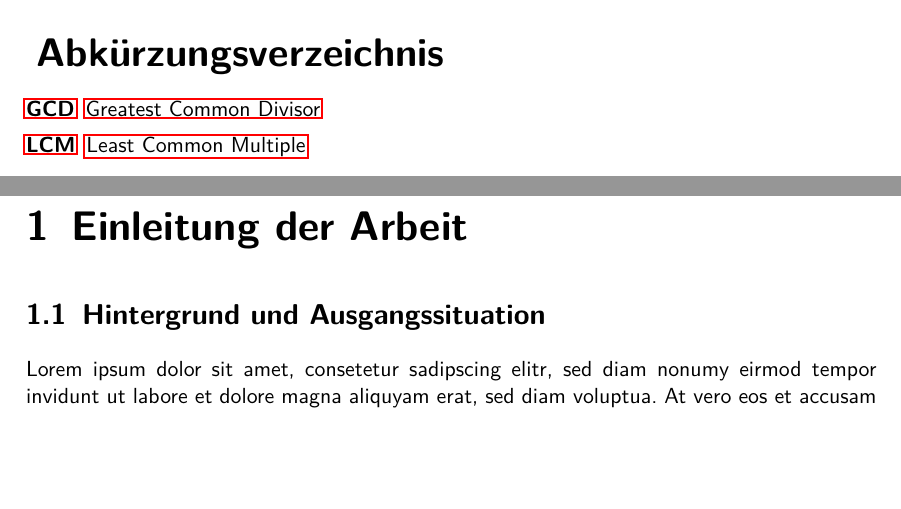
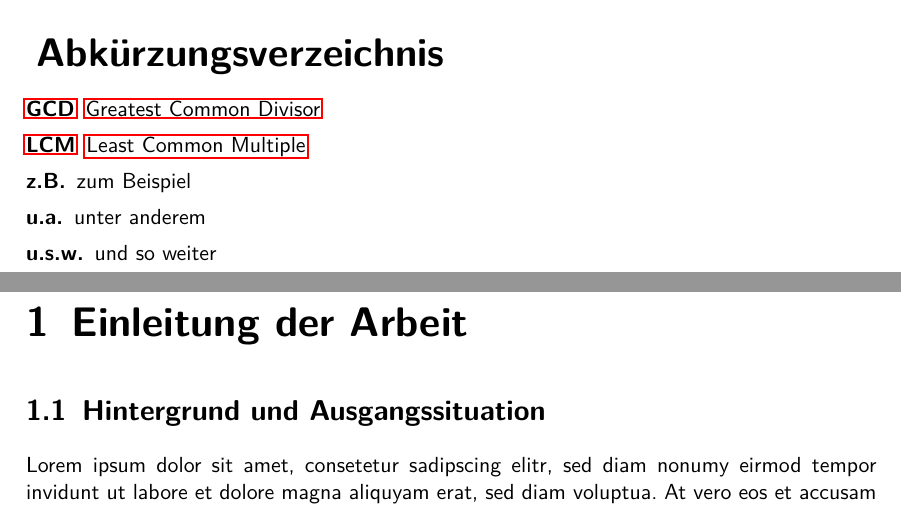
Before and after one commit to JulianTurner/fallstudie, a LaTeX book (template/document.tex, which reads template/acronyms.tex): two parts of pages 4 and 5 of 13, joined at a grey line, cut so that both start at the same text, the shorter picture padded with empty space. Compiled offline with pdfLaTeX.

Commit message:
Update acronyms.tex

```diff
--- a/template/acronyms.tex
+++ b/template/acronyms.tex
@@ -2,5 +2,9 @@
 \begin{acronym}[]\itemsep0pt %der Parameter in Klammern sollte die längste Abkürzung sein. Damit wird der Abstand zwischen Abkürzung und Übersetzung festgelegt
 	\acro{GCD}{Greatest Common Divisor}
 	\acro{LCM}{Least Common Multiple}
+
+	\acro{zb}[z.B.]{zum Beispiel}
+	\acro{ua}[u.a.]{unter anderem}
+	\acro{usw}[u.s.w.]{und so weiter}
 \end{acronym}
 \addcontentsline{toc}{chapter}{Abkürzungsverzeichnis}
```
